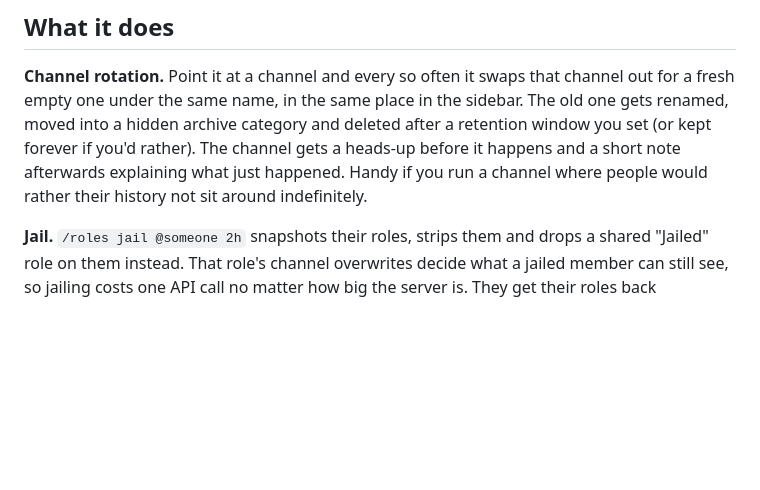
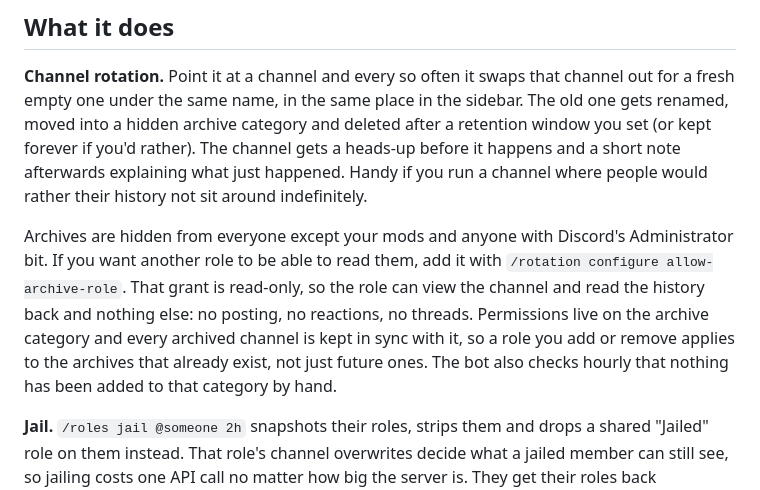
Before and after one commit to 6586x57890143/merlin, a Markdown page: README.md, the part around the change. Drawn GitHub-style; blank space fills up the shorter version.

Commit message:
docs: cover archive access in the README
The feature landed after the README rewrite, so nothing said archives exist as
a thing you can hand out, or that the grant is read-only.

Co-Authored-By: Claude Opus 5 <noreply@anthropic.com>
Claude-Session: https://claude.ai/code/session_018gvW2uUKZguS5gKcwr6Ujv

```diff
--- a/README.md
+++ b/README.md
@@ -21,6 +21,15 @@ deleted after a retention window you set (or kept forever if you'd rather). The
 channel gets a heads-up before it happens and a short note afterwards explaining
 what just happened. Handy if you run a channel where people would rather their
 history not sit around indefinitely.
+
+Archives are hidden from everyone except your mods and anyone with Discord's
+Administrator bit. If you want another role to be able to read them, add it with
+`/rotation configure allow-archive-role`. That grant is read-only, so the role
+can view the channel and read the history back and nothing else: no posting, no
+reactions, no threads. Permissions live on the archive category and every
+archived channel is kept in sync with it, so a role you add or remove applies to
+the archives that already exist, not just future ones. The bot also checks
+hourly that nothing has been added to that category by hand.
 
 **Jail.** `/roles jail @someone 2h` snapshots their roles, strips them and drops
 a shared "Jailed" role on them instead. That role's channel overwrites decide
```
